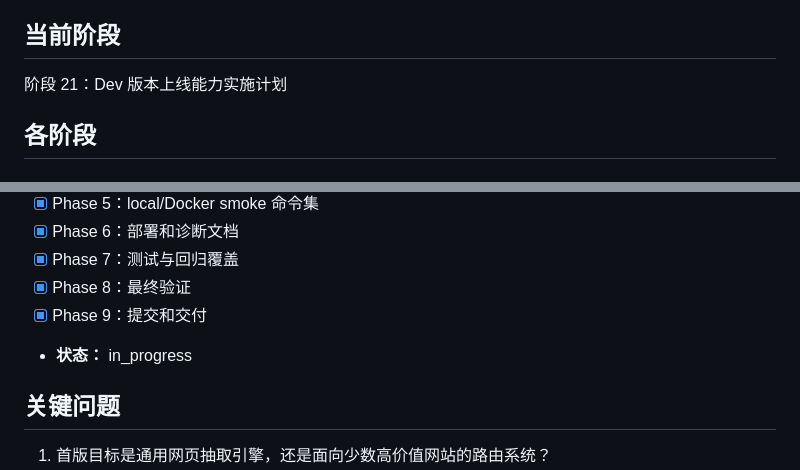
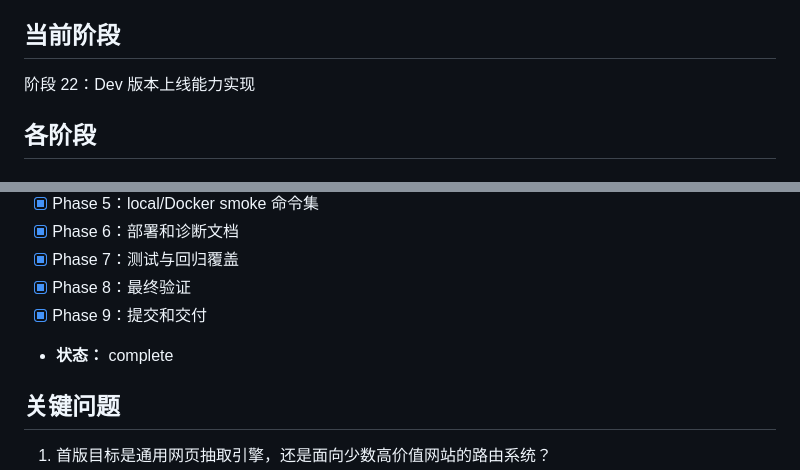
Before and after one commit to zfx-t/mcpHub, a Markdown page: task_plan.md, 2 parts joined by grey strips. GitHub-like rendering.

```diff
--- a/task_plan.md
+++ b/task_plan.md
@@ -4,7 +4,7 @@
 设计一个类似 RSSHub 的工具：通过可配置路由抓取网页内容，并以适合 Agent 读取和订阅的 MCP 资源/工具形式暴露。
 
 ## 当前阶段
-阶段 21：Dev 版本上线能力实施计划
+阶段 22：Dev 版本上线能力实现
 
 ## 各阶段
 
@@ -212,7 +212,7 @@
 - [x] Phase 7：测试与回归覆盖
 - [x] Phase 8：最终验证
 - [x] Phase 9：提交和交付
-- **状态：** in_progress
+- **状态：** complete
 
 ## 关键问题
 1. 首版目标是通用网页抽取引擎，还是面向少数高价值网站的路由系统？
```
Also changed, not shown: other parts of task_plan.md (+1 -1 lines), progress.md (+5 -1 lines).
